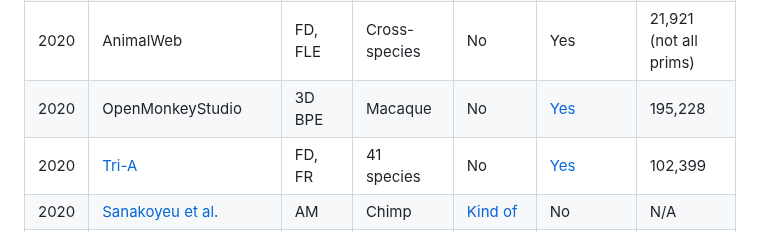
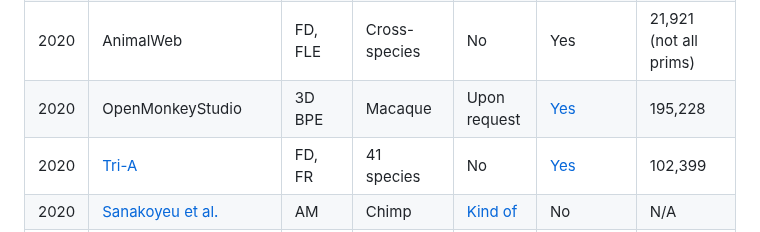
Before and after one commit to KordingLab/awesome-computational-primatology, a Markdown page: README.md, the part around the change. Drawn GitHub-style.

```diff
--- a/README.md
+++ b/README.md
@@ -39,7 +39,7 @@ deepwild
 | 2021 | MacaquePose | 2D BPE | Macaque | Yes | Yes | 13,000 |
 | 2020 | Sakib & Burghardt | BR | Chimp | [Yes](https://github.com/fznsakib/great-ape-behaviour-detector) | [Yes: Labeled Pan African](https://data.bris.ac.uk/data/dataset/jh6hrovynjik2ix2h7m6fdea3) | 180,000 |
 | 2020 | AnimalWeb | FD, FLE | Cross-species | No | Yes | 21,921 (not all prims) |
-| 2020 | OpenMonkeyStudio | 3D BPE | Macaque | No | [Yes](https://github.com/OpenMonkeyStudio/OMS_Data) | 195,228 |
+| 2020 | OpenMonkeyStudio | 3D BPE | Macaque | Upon request | [Yes](https://github.com/OpenMonkeyStudio/OMS_Data) | 195,228 |
 | 2020 | [Tri-A](https://www.sciencedirect.com/science/article/pii/S2589004220306027#mmc1) | FD, FR | 41 species | No | [Yes](https://data.mendeley.com/datasets/z3x59pv4bz/2) | 102,399 |
 | 2020 | [Sanakoyeu et al.](https://openaccess.thecvf.com/content_CVPR_2020/papers/Sanakoyeu_Transferring_Dense_Pose_to_Proximal_Animal_Classes_CVPR_2020_paper.pdf) | AM | Chimp | [Kind of](https://github.com/asanakoy/densepose-evolution) | No | N/A
 | 2019 | [Schofield et al.](https://www-science-org.proxy.library.upenn.edu/doi/full/10.1126/sciadv.aaw0736) | FD, FR | Chimp | No | No | N/A |
```
